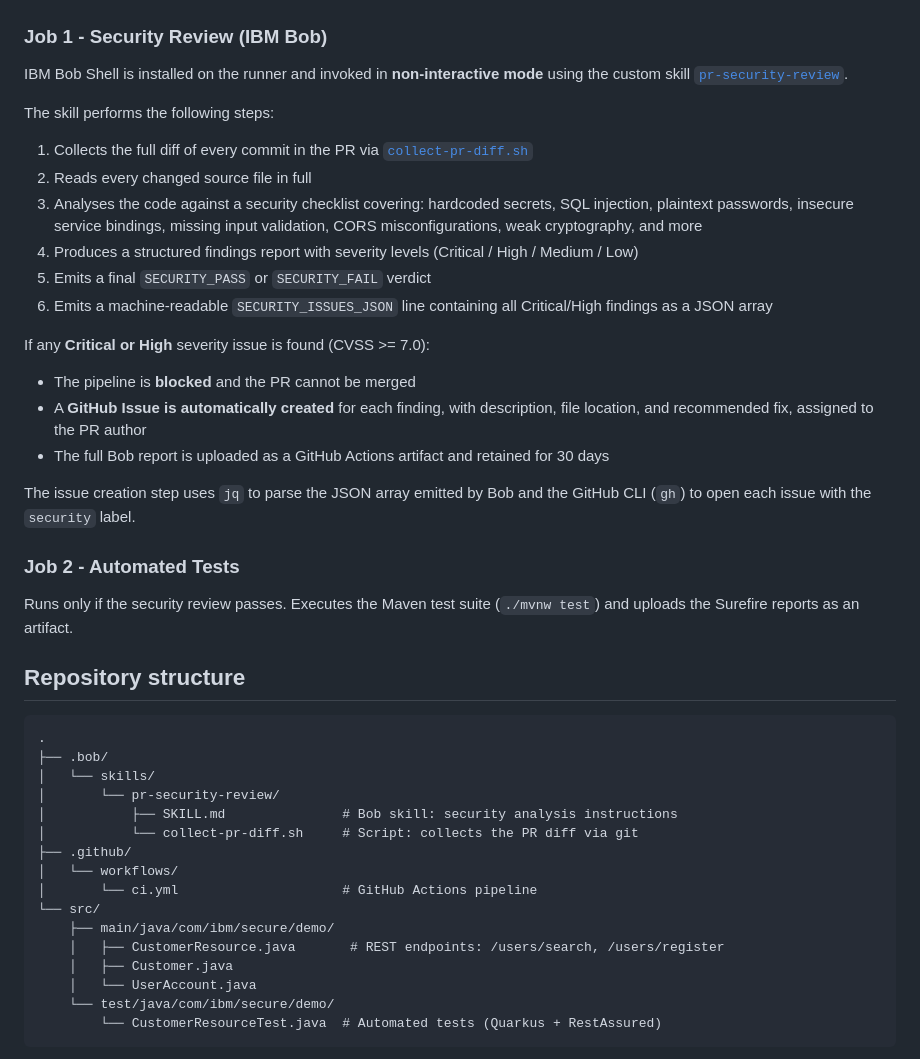
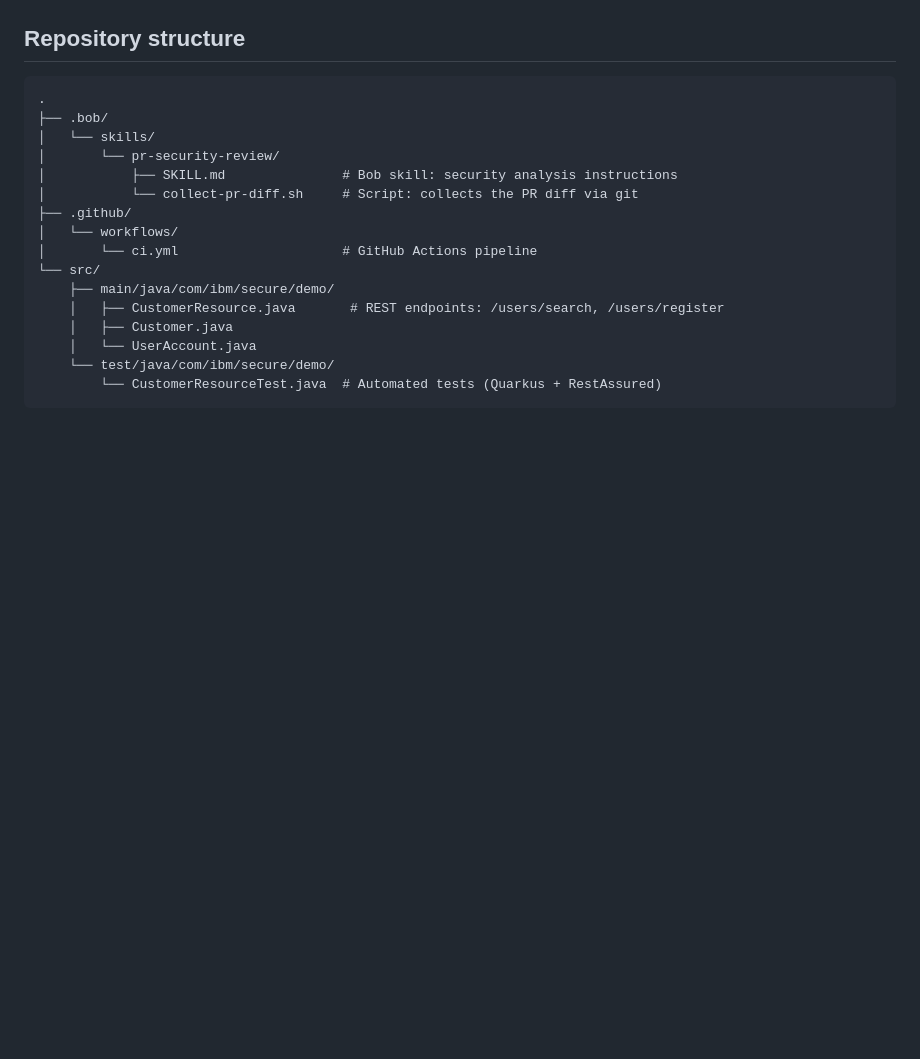
Before and after one commit to andreadimaio/bob-devsecops, a Markdown page: README.md, the part around one of its changes. GitHub-like rendering; blank space fills up the shorter version.

Commit message:
Simplify README

````diff
--- a/README.md
+++ b/README.md
@@ -39,30 +38,6 @@ flowchart TD
     T -->|all tests pass| M[Ready to merge]
     T -->|test failure| BL2[Pipeline blocked]
 ```
-
-### Job 1 - Security Review (IBM Bob)
-
-IBM Bob Shell is installed on the runner and invoked in **non-interactive mode** using the custom skill [`pr-security-review`](.bob/skills/pr-security-review/SKILL.md).
-
-The skill performs the following steps:
-
-1. Collects the full diff of every commit in the PR via [`collect-pr-diff.sh`](.bob/skills/pr-security-review/collect-pr-diff.sh)
-2. Reads every changed source file in full
-3. Analyses the code against a security checklist covering: hardcoded secrets, SQL injection, plaintext passwords, insecure service bindings, missing input validation, CORS misconfigurations, weak cryptography, and more
-4. Produces a structured findings report with severity levels (Critical / High / Medium / Low)
-5. Emits a final `SECURITY_PASS` or `SECURITY_FAIL` verdict
-6. Emits a machine-readable `SECURITY_ISSUES_JSON` line containing all Critical/High findings as a JSON array
-
-If any **Critical or High** severity issue is found (CVSS >= 7.0):
-- The pipeline is **blocked** and the PR cannot be merged
-- A **GitHub Issue is automatically created** for each finding, with description, file location, and recommended fix, assigned to the PR author
-- The full Bob report is uploaded as a GitHub Actions artifact and retained for 30 days
-
-The issue creation step uses `jq` to parse the JSON array emitted by Bob and the GitHub CLI (`gh`) to open each issue with the `security` label.
-
-### Job 2 - Automated Tests
-
-Runs only if the security review passes. Executes the Maven test suite (`./mvnw test`) and uploads the Surefire reports as an artifact.
 
 ## Repository structure
 
````
Also changed, not shown: other parts of README.md (+2 -3 lines).
